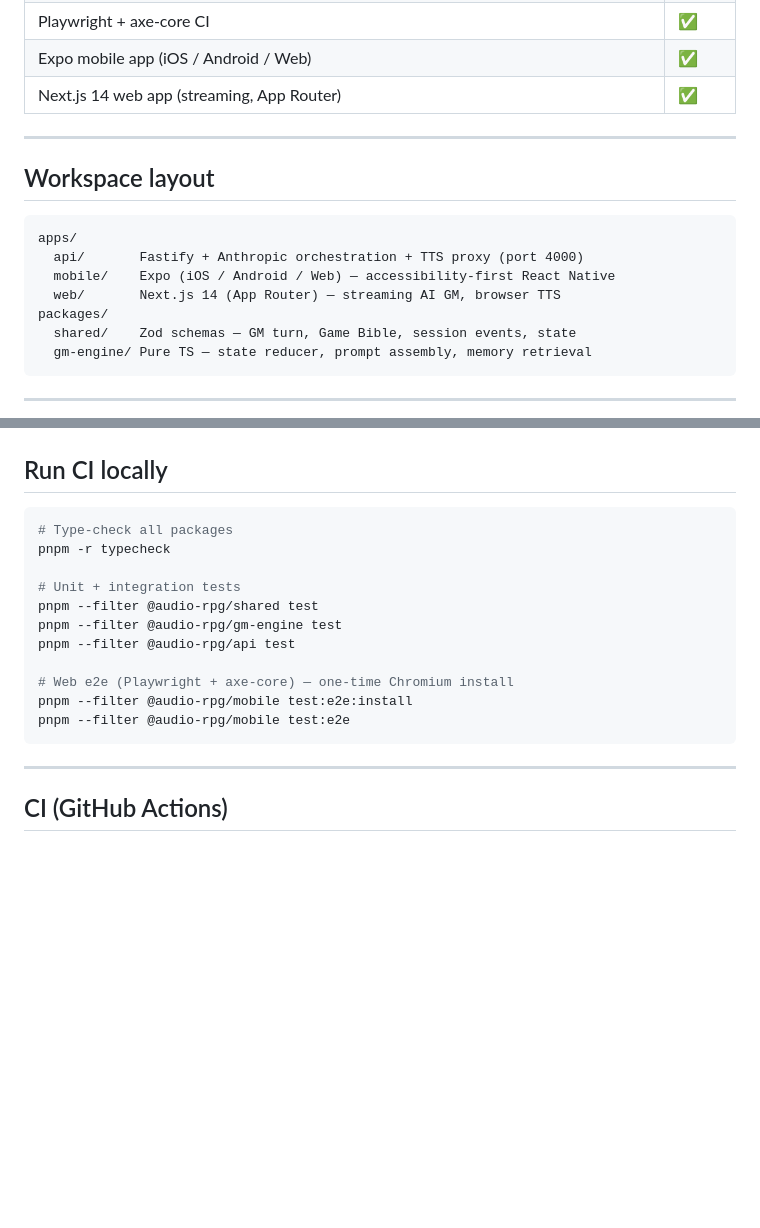
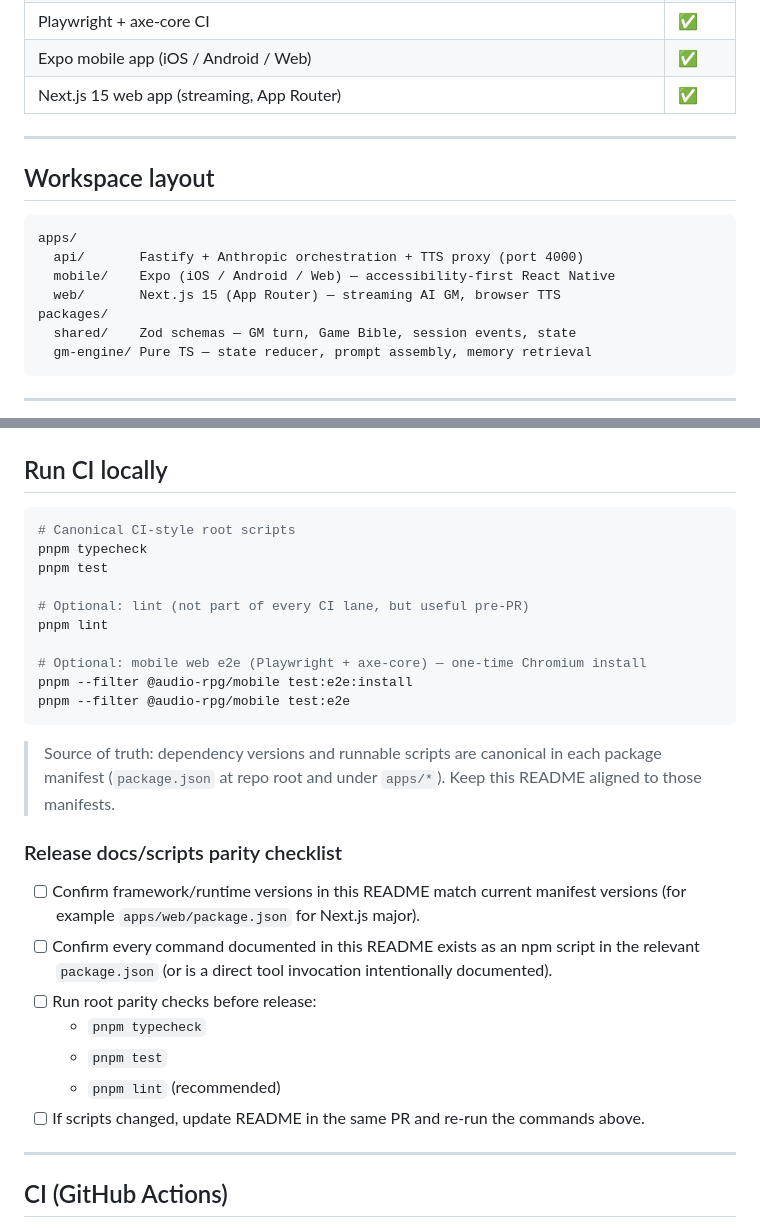
Before and after one commit to kumbi59-spec/Audio-Game, a Markdown page: README.md, 2 parts joined by grey strips. GitHub-like rendering; blank space fills up the shorter version.

Commit message:
docs: align README framework version and CI commands

````diff
--- a/README.md
+++ b/README.md
@@ -32,7 +32,7 @@ Play prebuilt campaigns, upload your own Game Bible (PDF/DOCX/TXT/JSON), or buil
 | Accessibility layer (ARIA, landmark announcements, 44 px targets) | ✅ |
 | Playwright + axe-core CI | ✅ |
 | Expo mobile app (iOS / Android / Web) | ✅ |
-| Next.js 14 web app (streaming, App Router) | ✅ |
+| Next.js 15 web app (streaming, App Router) | ✅ |
 
 ---
 
@@ -42,7 +42,7 @@ Play prebuilt campaigns, upload your own Game Bible (PDF/DOCX/TXT/JSON), or buil
 apps/
   api/       Fastify + Anthropic orchestration + TTS proxy (port 4000)
   mobile/    Expo (iOS / Android / Web) — accessibility-first React Native
-  web/       Next.js 14 (App Router) — streaming AI GM, browser TTS
+  web/       Next.js 15 (App Router) — streaming AI GM, browser TTS
 packages/
   shared/    Zod schemas — GM turn, Game Bible, session events, state
   gm-engine/ Pure TS — state reducer, prompt assembly, memory retrieval
@@ -339,18 +339,29 @@ See [`DEPLOY.md`](./DEPLOY.md) for the full Render + Supabase walkthrough. The r
 ## Run CI locally
 
 ```bash
-# Type-check all packages
-pnpm -r typecheck
+# Canonical CI-style root scripts
+pnpm typecheck
+pnpm test
 
-# Unit + integration tests
-pnpm --filter @audio-rpg/shared test
-pnpm --filter @audio-rpg/gm-engine test
-pnpm --filter @audio-rpg/api test
+# Optional: lint (not part of every CI lane, but useful pre-PR)
+pnpm lint
 
-# Web e2e (Playwright + axe-core) — one-time Chromium install
+# Optional: mobile web e2e (Playwright + axe-core) — one-time Chromium install
 pnpm --filter @audio-rpg/mobile test:e2e:install
 pnpm --filter @audio-rpg/mobile test:e2e
 ```
+
+> Source of truth: dependency versions and runnable scripts are canonical in each package manifest (`package.json` at repo root and under `apps/*`). Keep this README aligned to those manifests.
+
+### Release docs/scripts parity checklist
+
+- [ ] Confirm framework/runtime versions in this README match current manifest versions (for example `apps/web/package.json` for Next.js major).
+- [ ] Confirm every command documented in this README exists as an npm script in the relevant `package.json` (or is a direct tool invocation intentionally documented).
+- [ ] Run root parity checks before release:
+  - `pnpm typecheck`
+  - `pnpm test`
+  - `pnpm lint` (recommended)
+- [ ] If scripts changed, update README in the same PR and re-run the commands above.
 
 ---
 
````
